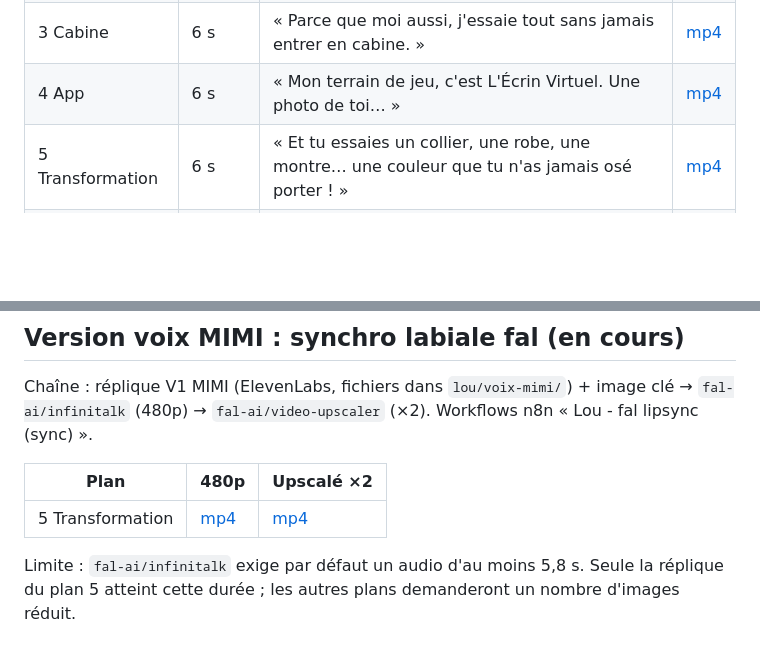
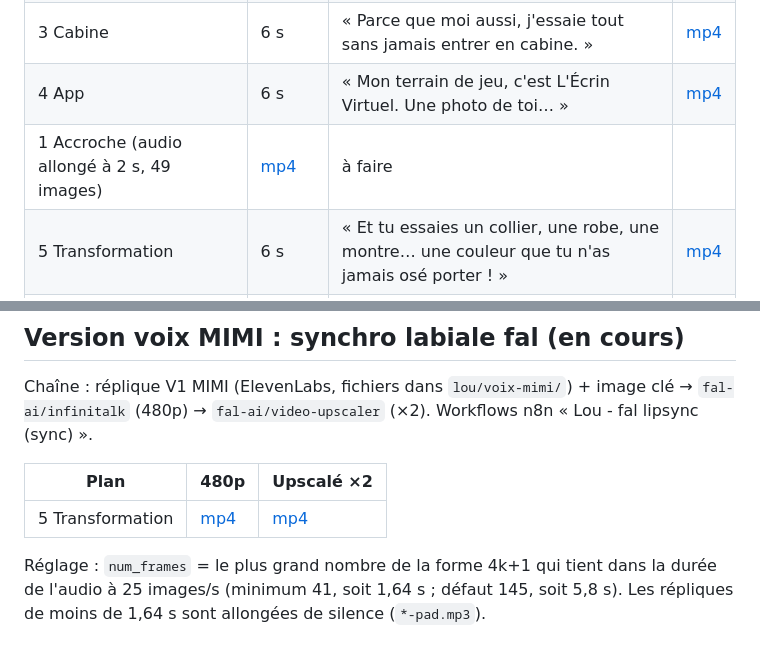
Before and after one commit to siamubee2-max/EcrinVirtuel-Swift, a Markdown page: docs/marketing/lou-storyboard-video-01.md, 2 parts joined by grey strips. Drawn GitHub-style; blank space fills up the shorter version.

Commit message:
Link the lip-synced short shot of Lou's first video
Co-Authored-By: Claude Opus 5.5 <noreply@anthropic.com>
Claude-Session: https://claude.ai/code/session_01JFwFZ4MKLe1cLzU9u5Bwmk

```diff
--- a/docs/marketing/lou-storyboard-video-01.md
+++ b/docs/marketing/lou-storyboard-video-01.md
@@ -135,6 +135,7 @@ Chaque image clé est animée séparément en clip de 4 à 8 s (image → vidéo
 | 2 Confidence | 6 s | « Je vais te faire une confidence : je suis une influenceuse virtuelle… et j'adore ça ! » | [mp4](https://cdn.openart.ai/openart-ai/production/2026-10/create-video/109255546573456727983/sample_0_1790938030772_a0473557.mp4) |
 | 3 Cabine | 6 s | « Parce que moi aussi, j'essaie tout sans jamais entrer en cabine. » | [mp4](https://cdn.openart.ai/openart-ai/production/2026-10/create-video/109255546573456727983/sample_0_1790938030837_4bc0b346.mp4) |
 | 4 App | 6 s | « Mon terrain de jeu, c'est L'Écrin Virtuel. Une photo de toi… » | [mp4](https://cdn.openart.ai/openart-ai/production/2026-10/create-video/109255546573456727983/sample_0_1790938013051_74024641.mp4) |
+| 1 Accroche (audio allongé à 2 s, 49 images) | [mp4](https://v3b.fal.media/files/b/0ab05752/oWw06AOGObhrB3wQsBeqR_VFCRs7Vy.mp4) | à faire |
 | 5 Transformation | 6 s | « Et tu essaies un collier, une robe, une montre… une couleur que tu n'as jamais osé porter ! » | [mp4](https://cdn.openart.ai/openart-ai/production/2026-10/create-video/109255546573456727983/sample_0_1790938145947_0b21fe15.mp4) |
 | 6 Artisans | 6 s | « Ici, je te montre les pépites de l'app et les créateurs que j'adore. » | [mp4](https://cdn.openart.ai/openart-ai/production/2026-10/create-video/109255546573456727983/sample_0_1790938156982_b8b709f7.mp4) |
 | 7 Défi | 6 s | « Et surtout… je vais te pousser à oser. On essaie ? » | [mp4](https://cdn.openart.ai/openart-ai/production/2026-10/create-video/109255546573456727983/sample_0_1790938222304_121df330.mp4) |
@@ -158,4 +159,4 @@ Chaîne : réplique V1 MIMI (ElevenLabs, fichiers dans `lou/voix-mimi/`) + image
 |---|---|---|
 | 5 Transformation | [mp4](https://v3b.fal.media/files/b/0ab04f27/C5TSc5MYT6bdrJyb3I2TG_iNjCytf7.mp4) | [mp4](https://v3b.fal.media/files/b/0ab04f84/l5H4e-g8nmXDs7iAnomV__FkF7kNLJ.mp4) |
 
-Limite : `fal-ai/infinitalk` exige par défaut un audio d'au moins 5,8 s. Seule la réplique du plan 5 atteint cette durée ; les autres plans demanderont un nombre d'images réduit.
+Réglage : `num_frames` = le plus grand nombre de la forme 4k+1 qui tient dans la durée de l'audio à 25 images/s (minimum 41, soit 1,64 s ; défaut 145, soit 5,8 s). Les répliques de moins de 1,64 s sont allongées de silence (`*-pad.mp3`).
```
